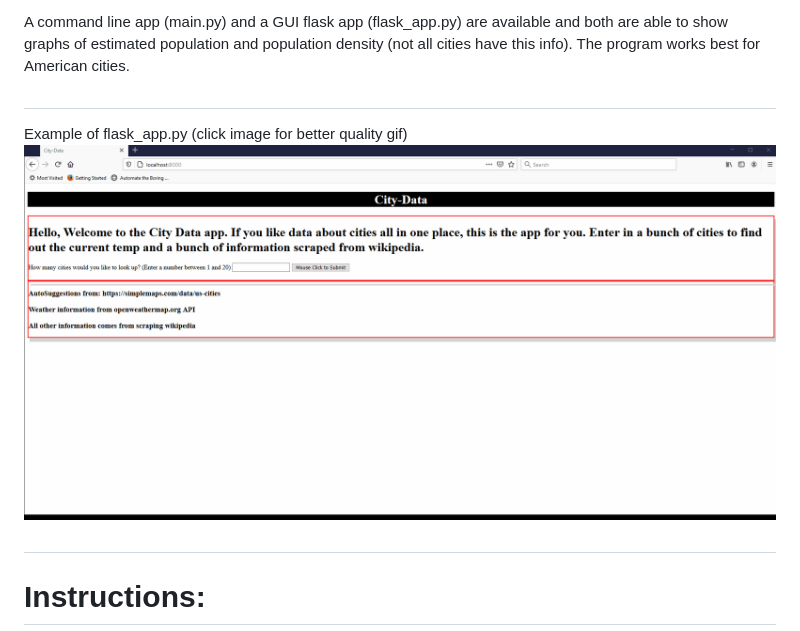
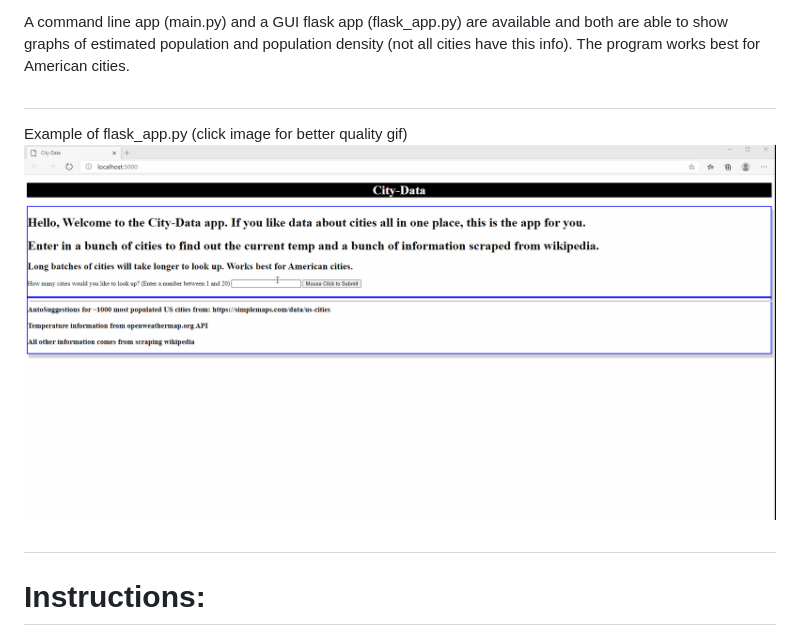
Before and after one commit to dfreeman500/City-data, a Markdown page: README.md, the part around the change printed below. Drawn GitHub-style; pictures changed too: images/citydata_gif_2.gif (added).

Commit message:
image to readme

```diff
--- a/README.md
+++ b/README.md
@@ -7,7 +7,7 @@ A command line app (main.py) and a GUI flask app (flask_app.py) are available an
 
 #
 Example of flask_app.py (click image for better quality gif)
-![flash_app.py](images/citydata_gif_1.gif)
+![flash_app.py](images/citydata_gif_2.gif)
 
 
 #
```
Also changed, not shown: other parts of README.md (+4 -1 lines).
